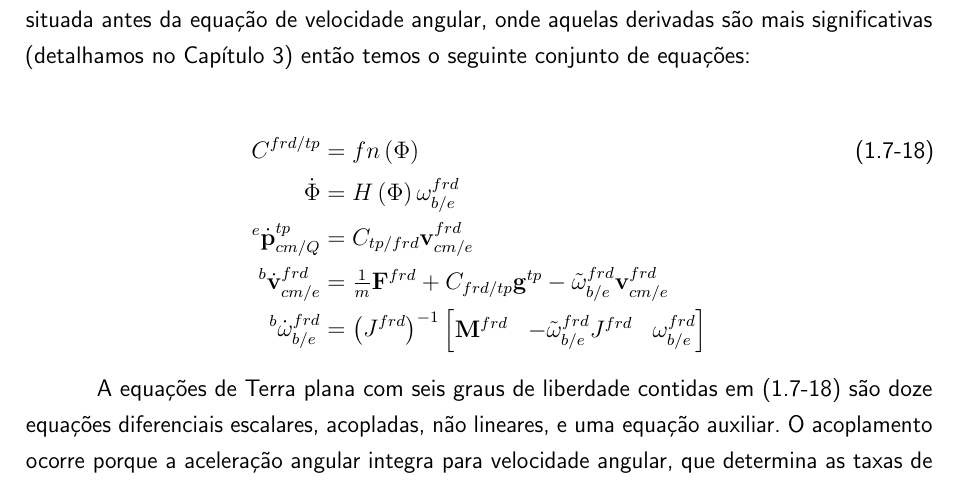
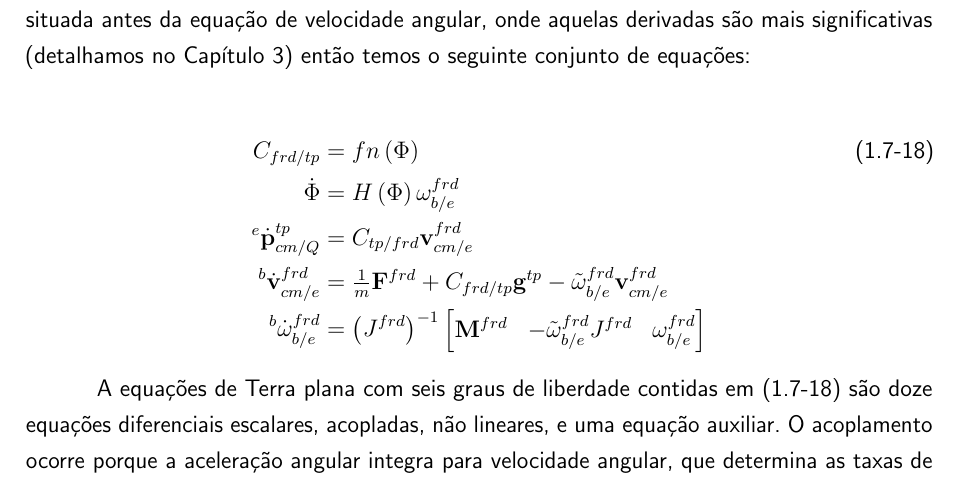
Before and after one commit to ThalesBarretto/TG, a LaTeX thesis (tex/main.tex, which reads tex/textuais/revisao-de-literatura.tex): part of page 26 of 40, cut so that both start at the same text. Compiled offline with pdfLaTeX.

Commit message:
Corrige revisao de literatura
	Pequenas correções de redação

Signed-off-by: Thales Antunes de Oliveira Barretto <thales.barretto.git@gmail.com>

```diff
--- a/tex/textuais/revisao-de-literatura.tex
+++ b/tex/textuais/revisao-de-literatura.tex
@@ -415,7 +415,7 @@ O conjunto das equações para seis graus de liberdade será completado adiciona
 Usando o valor das variáveis de estado, calculamos o valor das derivadas do estado a seguir. A matriz de rotação é calculada antes da equações de estado da posição e velocidade como referido acima. Derivadas de ângulos aerodinâmicos podem ser calculadas a partir das derivadas de velocidade translacional, portanto a equação de velocidade translacional é situada antes da equação de velocidade angular, onde aquelas derivadas são mais significativas (detalhamos no Capítulo 3) então temos o seguinte conjunto de equações:
 
 \begin{align*}\tag{1.7-18}
-    C^{frd/tp} &= fn \left( \Phi \right) \\
+    C_{frd/tp} &= fn \left( \Phi \right) \\
     \dot{\Phi} &=  H \left( \Phi \right) {\mathbf{\omega}^{frd}_{b/e}} \\
     {^{e}{\dot{\mathbf{p}}^{tp}_{cm/Q}}} &= {C_{tp/frd}}{\mathbf{v}^{frd}_{cm/e}} \\
     {^{b}{\dot{\mathbf{v}}^{frd}_{cm/e}}} &= \textstyle{\frac{1}{m}} {\mathbf{F}^{frd}} + {C_{frd/tp}}{\mathbf{g}^{tp}} - {\tilde{\mathbf{\omega}}^{frd}_{b/e}} {\mathbf{v}^{frd}_{cm/e}} \\
```
